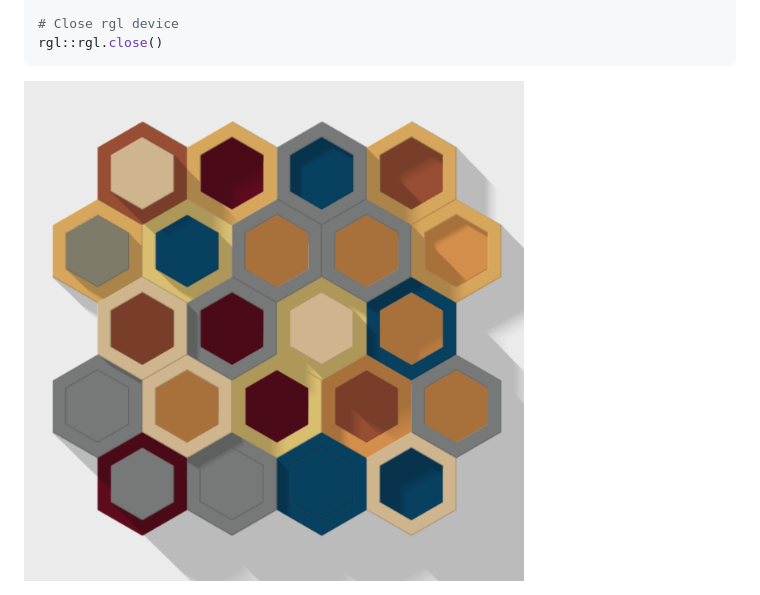
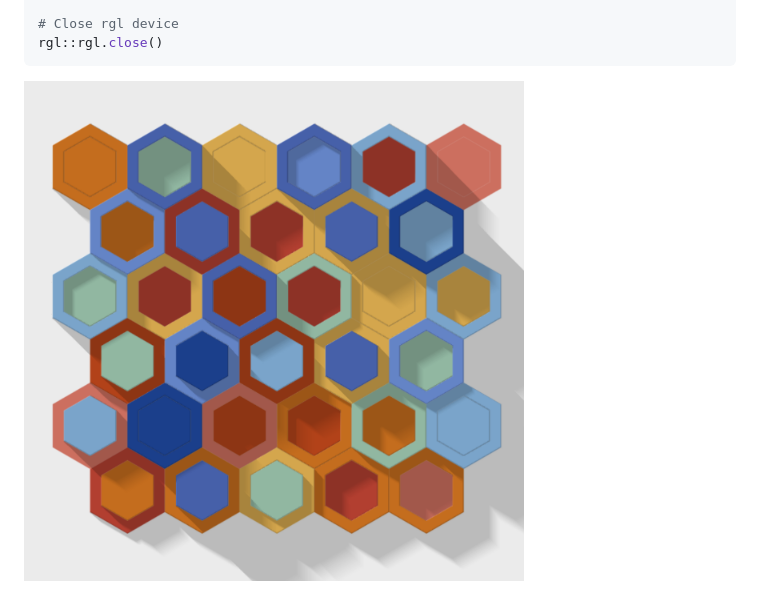
Before and after one commit to paezha/cubicles, a Markdown page: README.md, the part around the change. GitHub-like rendering; pictures changed too: outputs/hexicles-287199-843641.png (added).

````diff
--- a/README.md
+++ b/README.md
@@ -219,4 +219,4 @@ rgl::snapshot3d(glue("outputs/hexicles-{seed_1}-{seed_2}.png"),
 rgl::rgl.close()
 ```
 
-<img src="outputs/hexicles-73405-22519.png" width="500px" />
+<img src="outputs/hexicles-287199-843641.png" width="500px" />
````
